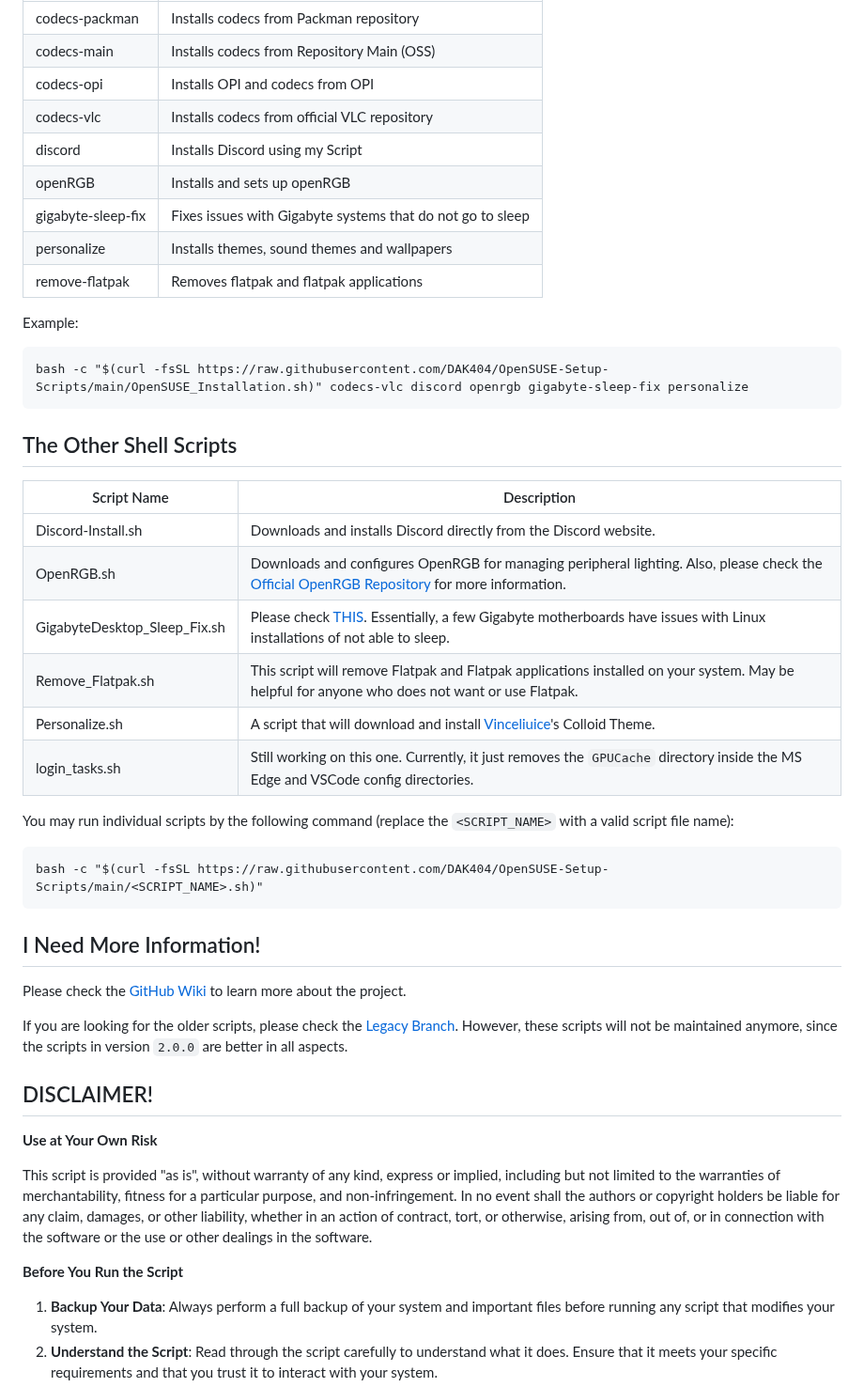
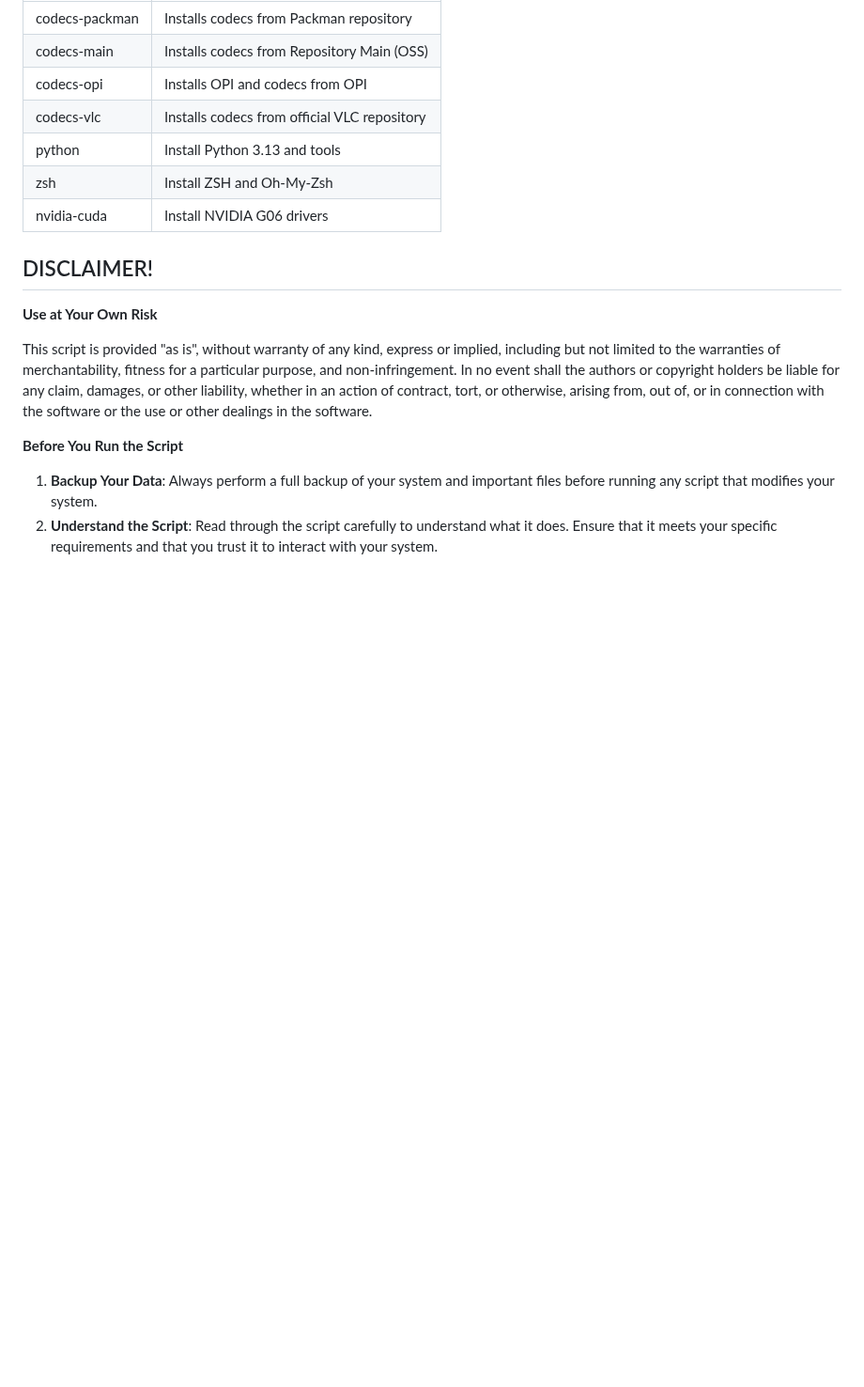
Before and after one commit to DAK404/OpenSUSE-Setup-Scripts, a Markdown page: README.md, the part around one of its changes. Shown at 94% size. Drawn GitHub-style; blank space fills up the shorter version.

Commit message:
Update README.md
Leap edition

````diff
--- a/README.md
+++ b/README.md
@@ -37,40 +38,9 @@ The `OpenSUSE-setup.sh` script may require a few arguments as per your use-case
 | codecs-main       | Installs codecs from Repository Main (OSS)                         |
 | codecs-opi        | Installs OPI and codecs from OPI                                   |
 | codecs-vlc        | Installs codecs from official VLC repository                       |
-| discord           | Installs Discord using my Script                                   |
-| openRGB           | Installs and sets up openRGB                                       |
-| gigabyte-sleep-fix| Fixes issues with Gigabyte systems that do not go to sleep         |
-| personalize       | Installs themes, sound themes and wallpapers                       |
-| remove-flatpak    | Removes flatpak and flatpak applications                           |
-
-Example:
-
-```
-bash -c "$(curl -fsSL https://raw.githubusercontent.com/DAK404/OpenSUSE-Setup-Scripts/main/OpenSUSE_Installation.sh)" codecs-vlc discord openrgb gigabyte-sleep-fix personalize
-```
-
-## The Other Shell Scripts
-
-| Script Name          | Description                                                                                           |
-|----------------------|-------------------------------------------------------------------------------------------------------|
-| Discord-Install.sh   | Downloads and installs Discord directly from the Discord website.                                     |
-| OpenRGB.sh           | Downloads and configures OpenRGB for managing peripheral lighting. Also, please check the [Official OpenRGB Repository](https://gitlab.com/CalcProgrammer1/OpenRGB#smbus-access-1) for more information. |
-| GigabyteDesktop_Sleep_Fix.sh| Please check [THIS](https://www.reddit.com/r/gigabyte/comments/p5ewjn/b550i_pro_ax_f13_bios_sleep_issue_on_linux/?rdt=52322). Essentially, a few Gigabyte motherboards have issues with Linux installations of not able to sleep. |
-| Remove_Flatpak.sh    | This script will remove Flatpak and Flatpak applications installed on your system. May be helpful for anyone who does not want or use Flatpak. |
-| Personalize.sh       | A script that will download and install [Vinceliuice](https://github.com/vinceliuice)'s Colloid Theme. |
-| login_tasks.sh       | Still working on this one. Currently, it just removes the `GPUCache` directory inside the MS Edge and VSCode config directories. |
-
-You may run individual scripts by the following command (replace the `<SCRIPT_NAME>` with a valid script file name):
-
-```
-bash -c "$(curl -fsSL https://raw.githubusercontent.com/DAK404/OpenSUSE-Setup-Scripts/main/<SCRIPT_NAME>.sh)"
-```
-
-## I Need More Information!
-
-Please check the [GitHub Wiki](https://github.com/DAK404/OpenSUSE-Setup-Scripts/wiki) to learn more about the project.
-
-If you are looking for the older scripts, please check the [Legacy Branch](https://github.com/DAK404/OpenSUSE-Setup-Scripts/tree/Legacy). However, these scripts will not be maintained anymore, since the scripts in version `2.0.0` are better in all aspects.
+| python            | Install Python 3.13 and tools                                      |
+| zsh               | Install ZSH and Oh-My-Zsh                                          |
+| nvidia-cuda       | Install NVIDIA G06 drivers                                         |
 
 ## DISCLAIMER!
 
````
Also changed, not shown: other parts of README.md (+5 -4 lines).
